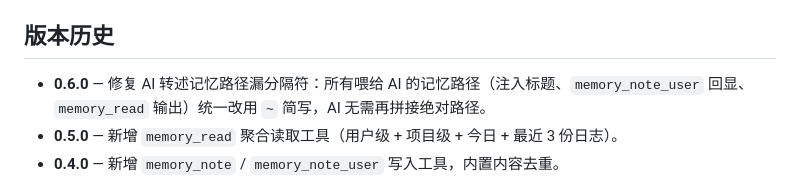
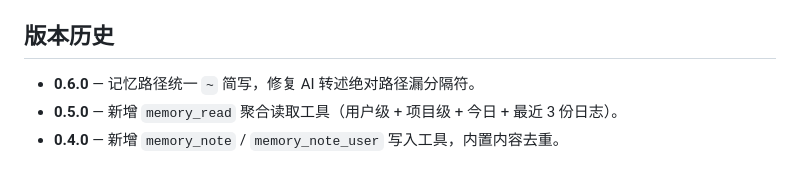
Before and after one commit to lovezi0/dsh-memory-palace, a Markdown page: README.md, the part around the change. Drawn GitHub-style.

Commit message:
docs: 精简 0.6.0 版本历史条目

```diff
--- a/README.md
+++ b/README.md
@@ -147,7 +147,7 @@ node test-client-smoke.mjs    # 前端冒烟：bundle 注册、settings.section
 
 ## 版本历史
 
-- **0.6.0** — 修复 AI 转述记忆路径漏分隔符：所有喂给 AI 的记忆路径（注入标题、`memory_note_user` 回显、`memory_read` 输出）统一改用 `~` 简写，AI 无需再拼接绝对路径。
+- **0.6.0** — 记忆路径统一 `~` 简写，修复 AI 转述绝对路径漏分隔符。
 - **0.5.0** — 新增 `memory_read` 聚合读取工具（用户级 + 项目级 + 今日 + 最近 3 份日志）。
 - **0.4.0** — 新增 `memory_note` / `memory_note_user` 写入工具，内置内容去重。
 - **0.3.0** — 前端「记忆」设置页（独立设置页 slot，中英双语）。
```
